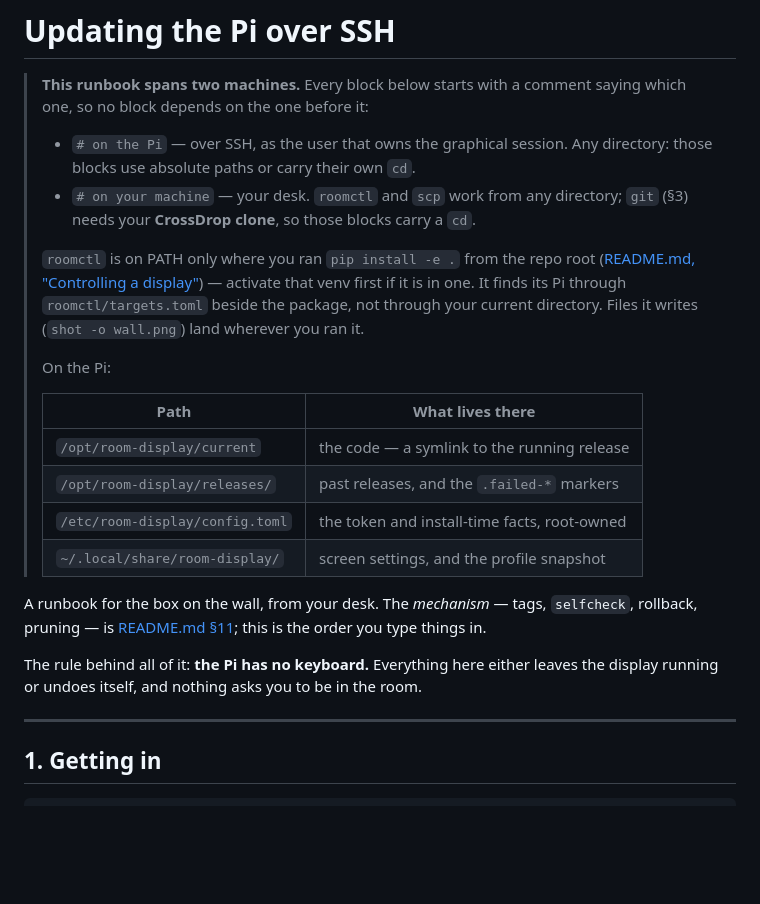
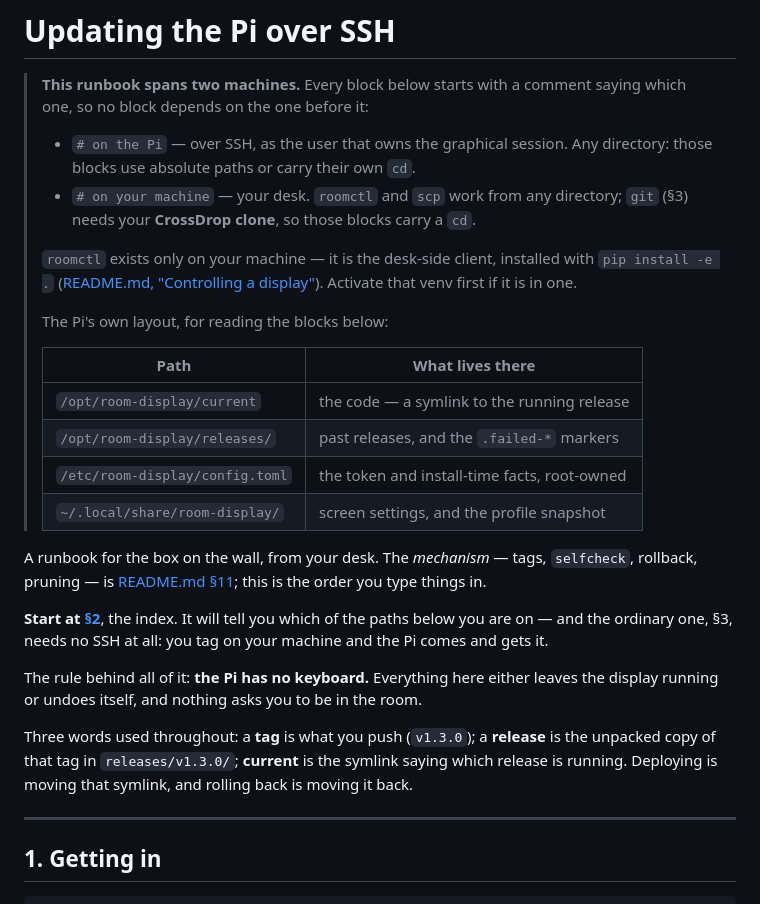
Before and after one commit to Kramav/CrossDrop, a Markdown page: deploy/pi/update-over-ssh.md, the part around one of its changes. Drawn GitHub-style; blank space fills up the shorter version.

```diff
--- a/deploy/pi/update-over-ssh.md
+++ b/deploy/pi/update-over-ssh.md
@@ -9,14 +9,11 @@
 >   directory; `git` (§3) needs your **CrossDrop clone**, so those blocks carry a
 >   `cd`.
 >
-> `roomctl` is on PATH only where you ran `pip install -e .` from the repo root
-> ([README.md, "Controlling a display"](../../README.md)) — activate that venv
-> first if it is in one.
-> It finds its Pi through `roomctl/targets.toml` beside the package, not through
-> your current directory. Files it writes (`shot -o wall.png`) land wherever you
-> ran it.
+> `roomctl` exists only on your machine — it is the desk-side client, installed
+> with `pip install -e .` ([README.md, "Controlling a display"](../../README.md)).
+> Activate that venv first if it is in one.
 >
-> On the Pi:
+> The Pi's own layout, for reading the blocks below:
 >
 > | Path | What lives there |
 > |---|---|
@@ -29,9 +26,18 @@ A runbook for the box on the wall, from your desk. The *mechanism* — tags,
 `selfcheck`, rollback, pruning — is [README.md §11](README.md); this is the
 order you type things in.
 
+**Start at [§2](#2-which-update-do-you-want)**, the index. It will tell you
+which of the paths below you are on — and the ordinary one, §3, needs no SSH at
+all: you tag on your machine and the Pi comes and gets it.
+
 The rule behind all of it: **the Pi has no keyboard.** Everything here either
 leaves the display running or undoes itself, and nothing asks you to be in the
 room.
+
+Three words used throughout: a **tag** is what you push (`v1.3.0`); a
+**release** is the unpacked copy of that tag in `releases/v1.3.0/`; **current**
+is the symlink saying which release is running. Deploying is moving that
+symlink, and rolling back is moving it back.
 
 ---
 
```
Also changed, not shown: other parts of deploy/pi/update-over-ssh.md (+36 -18 lines).
